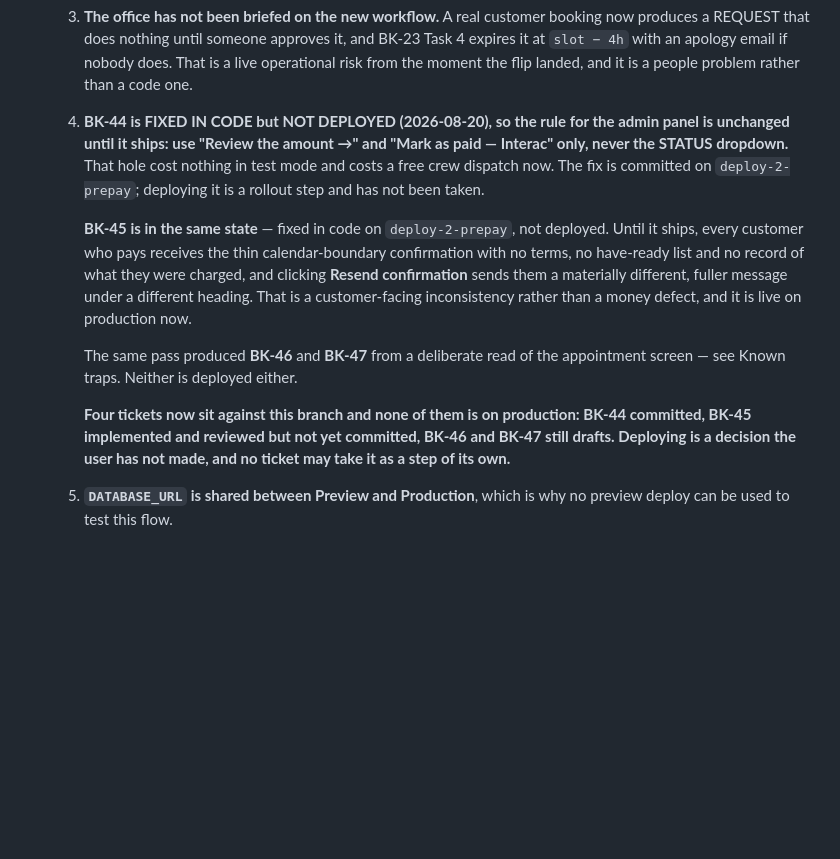
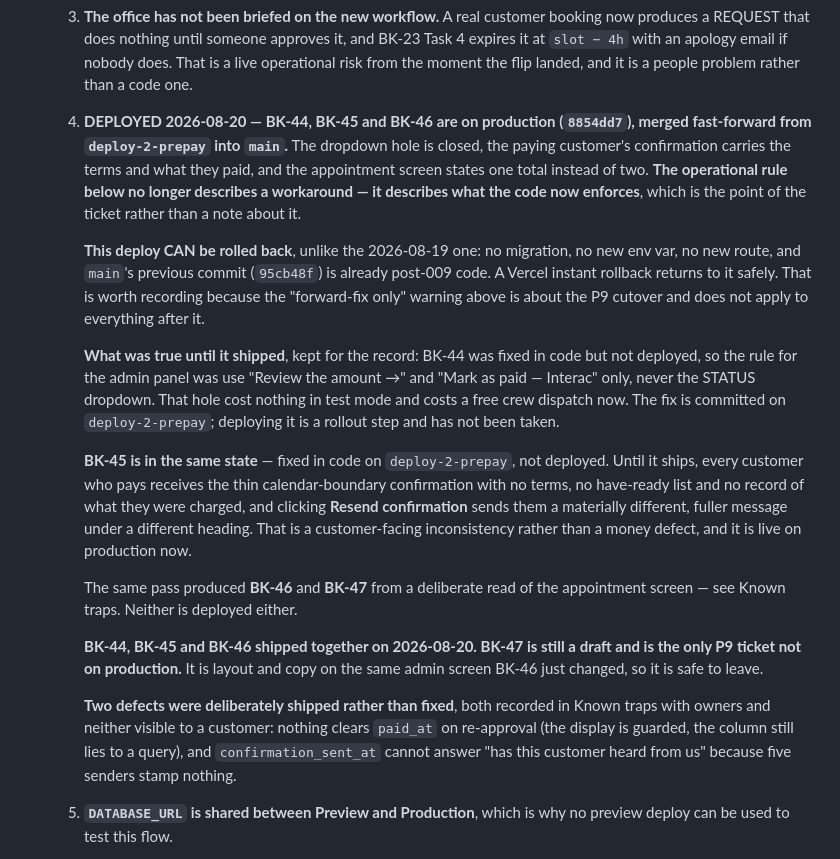
Before and after one commit to angularbrackets-web/yegrestoration, a Markdown page: docs/booking/ROADMAP.md, the part around the change. GitHub-like rendering; blank space fills up the shorter version.

Commit message:
rollout: BK-44, BK-45 and BK-46 are on production
Merged fast-forward into main (8854dd7). No migration, no new env var, no new
route — and main's previous commit was already post-009, so unlike the cutover
deploy this one can be rolled back with a Vercel instant rollback.

Co-Authored-By: Claude Opus 5 <noreply@anthropic.com>
Claude-Session: https://claude.ai/code/session_014k768hNifTe4dmFEPp3qd1

```diff
--- a/docs/booking/ROADMAP.md
+++ b/docs/booking/ROADMAP.md
@@ -1699,9 +1699,24 @@ together or the site tells a lie between deploys.
       it, and BK-23 Task 4 expires it at `slot − 4h` with an apology email if
       nobody does. That is a live operational risk from the moment the flip
       landed, and it is a people problem rather than a code one.
-   4. **BK-44 is FIXED IN CODE but NOT DEPLOYED (2026-08-20), so the rule for
-      the admin panel is unchanged until it ships: use "Review the amount →"
-      and "Mark as paid — Interac" only, never the STATUS dropdown.** That hole
+   4. **DEPLOYED 2026-08-20 — BK-44, BK-45 and BK-46 are on production
+      (`8854dd7`), merged fast-forward from `deploy-2-prepay` into `main`.**
+      The dropdown hole is closed, the paying customer's confirmation carries
+      the terms and what they paid, and the appointment screen states one total
+      instead of two. **The operational rule below no longer describes a
+      workaround — it describes what the code now enforces**, which is the
+      point of the ticket rather than a note about it.
+
+      **This deploy CAN be rolled back**, unlike the 2026-08-19 one: no
+      migration, no new env var, no new route, and `main`'s previous commit
+      (`95cb48f`) is already post-009 code. A Vercel instant rollback returns to
+      it safely. That is worth recording because the "forward-fix only" warning
+      above is about the P9 cutover and does not apply to everything after it.
+
+      **What was true until it shipped**, kept for the record: BK-44 was fixed
+      in code but not deployed, so the rule for the admin panel was use
+      "Review the amount →" and "Mark as paid — Interac" only, never the STATUS
+      dropdown. That hole
       cost nothing in test mode and costs a free crew dispatch now. The fix is
       committed on `deploy-2-prepay`; deploying it is a rollout step and has
       not been taken.
@@ -1717,10 +1732,15 @@ together or the site tells a lie between deploys.
       The same pass produced **BK-46** and **BK-47** from a deliberate read of
       the appointment screen — see Known traps. Neither is deployed either.
 
-      **Four tickets now sit against this branch and none of them is on
-      production: BK-44 committed, BK-45 implemented and reviewed but not yet
-      committed, BK-46 and BK-47 still drafts. Deploying is a decision the user
-      has not made, and no ticket may take it as a step of its own.**
+      **BK-44, BK-45 and BK-46 shipped together on 2026-08-20. BK-47 is still a
+      draft and is the only P9 ticket not on production.** It is layout and copy
+      on the same admin screen BK-46 just changed, so it is safe to leave.
+
+      **Two defects were deliberately shipped rather than fixed**, both recorded
+      in Known traps with owners and neither visible to a customer: nothing
+      clears `paid_at` on re-approval (the display is guarded, the column still
+      lies to a query), and `confirmation_sent_at` cannot answer "has this
+      customer heard from us" because five senders stamp nothing.
    5. **`DATABASE_URL` is shared between Preview and Production**, which is why
       no preview deploy can be used to test this flow.
 
```
